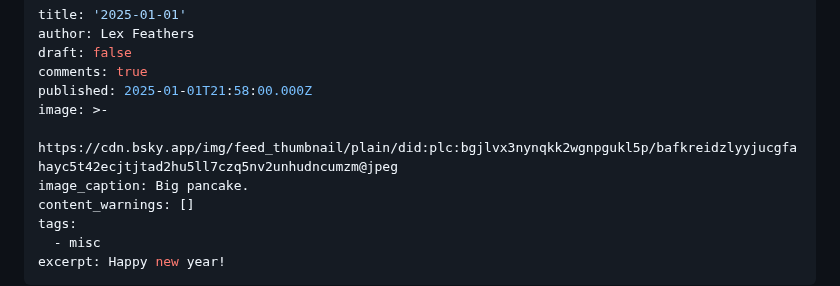
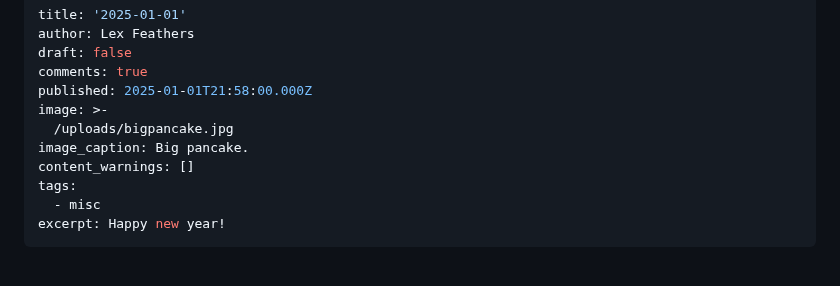
Before and after one commit to lexfeathers/lexfeathers.ca, a Markdown page: posts/2025-01-01.md, the part around the change. Rendered like a GitHub page; blank space fills up the shorter version.

Commit message:
Self-hosting pancake image

```diff
--- a/posts/2025-01-01.md
+++ b/posts/2025-01-01.md
@@ -5,7 +5,7 @@ draft: false
 comments: true
 published: 2025-01-01T21:58:00.000Z
 image: >-
-  https://cdn.bsky.app/img/feed_thumbnail/plain/did:plc:bgjlvx3nynqkk2wgnpgukl5p/bafkreidzlyyjucgfahayc5t42ecjtjtad2hu5ll7czq5nv2unhudncumzm@jpeg
+  /uploads/bigpancake.jpg
 image_caption: Big pancake.
 content_warnings: []
 tags:
```
Also changed, not shown: uploads/bigpancake.jpg (added).
